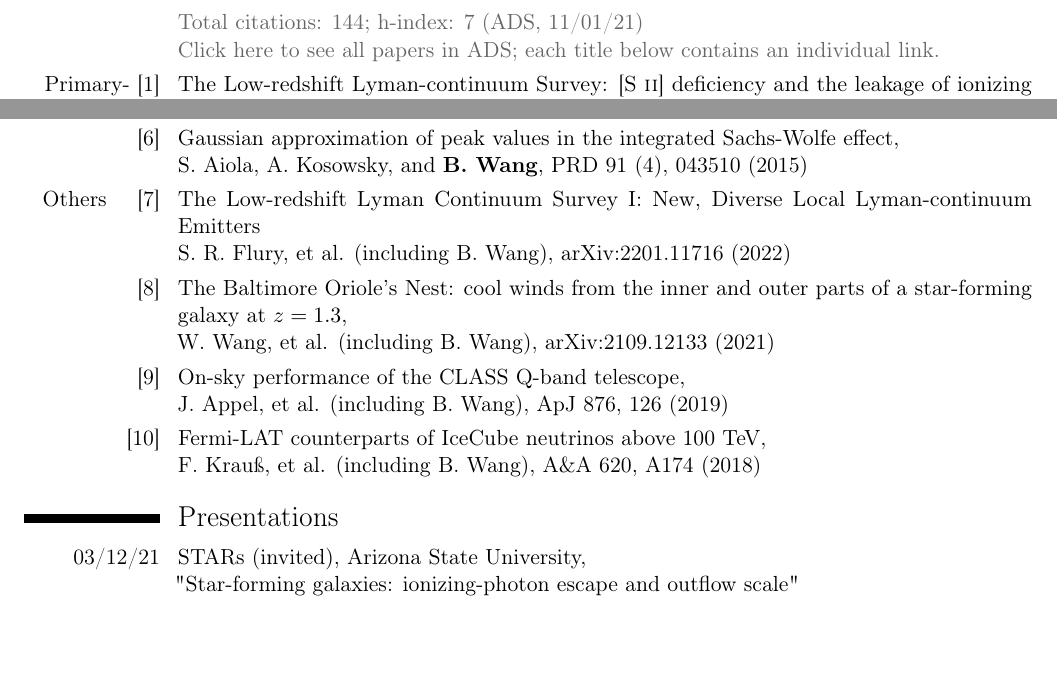
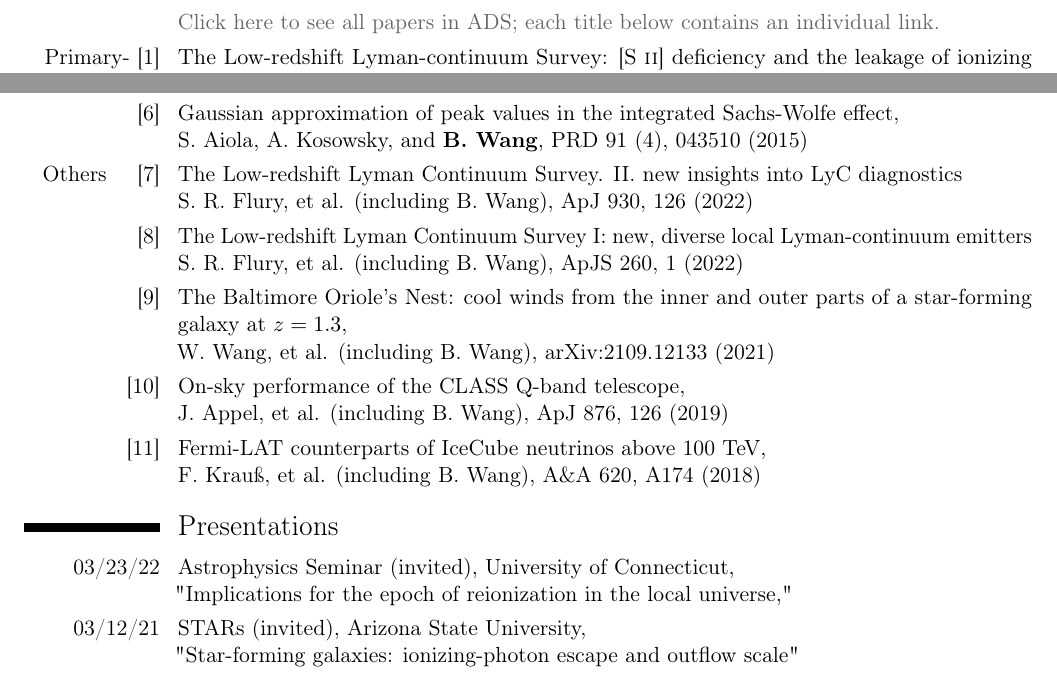
Before and after one commit to wangbingjie/wangbingjie.github.io, a LaTeX CV (Wang_Bingjie_CV.tex): two parts of page 2 of 3, joined at a grey line, cut at the place of the change, the shorter picture padded with empty space. Compiled offline with pdfLaTeX.

```diff
--- a/Wang_Bingjie_CV.tex
+++ b/Wang_Bingjie_CV.tex
@@ -28,9 +28,9 @@
 %\title{Curriculum Vitae {\small (updated 11/2014)}}
 %\title{Curriculum Vitae}
 %\title{R\ittexttt{\'{e}}sum\ittexttt{\'{e}}}
-\email{bwang@jhu.edu}
+\email{bwang@psu.edu}
 %\address{3900 N Charles Street}{Baltimore, MD 21218, USA}
-\address{Physics and Astronomy, Johns Hopkins University}{3400 N. Charles Street, Baltimore, MD 21218, USA}
+\address{Astronomy and Astrophysics, Penn State University}{520 Davey Laboratory, University Park, PA 16802, USA}
 %\phone{(000) 111 1112}
 %\fax{(000) 111 1113}
 %\mobile{+1 (412) 304-6768}
@@ -114,7 +114,8 @@
 
 \section{Refereed Publications}
 \vspace{-9pt}
-\cvline{}{\color{dgray} Total citations: 144; h-index: 7 {(ADS, 11/01/21)\newline \href{https://ui.adsabs.harvard.edu/search/p_=0&q=orcid\%3A0000-0001-9269-5046&sort=date\%20desc\%2C\%20bibcode\%20desc}{Click here to see all papers in ADS; each title below contains an individual link.}}}
+%\cvline{}{\color{dgray} Total citations: 144; h-index: 7 {(ADS, 11/01/21)\newline \href{https://ui.adsabs.harvard.edu/search/p_=0&q=orcid\%3A0000-0001-9269-5046&sort=date\%20desc\%2C\%20bibcode\%20desc}{Click here to see all papers in ADS; each title below contains an individual link.}}}
+\cvline{}{\color{dgray} \href{https://ui.adsabs.harvard.edu/search/p_=0&q=orcid\%3A0000-0001-9269-5046&sort=date\%20desc\%2C\%20bibcode\%20desc}{Click here to see all papers in ADS; each title below contains an individual link.}}
 \cvline{Primary- [1] author\hspace{26pt}}{\href{https://ui.adsabs.harvard.edu/abs/2021ApJ...916....3W/abstract}{The Low-redshift Lyman-continuum Survey: [S~\textsc{ii}] deficiency and the leakage of ionizing radiation,}
 \newline \textbf{B. Wang}, T. Heckman, and the survey collaboration, ApJ 916, 3 (2021)
 \newline -- \href{https://twitter.com/AAS_Office/status/1440419779689410560}{featured in {\textbf{AAS Journal Author Series}}}}
@@ -137,17 +138,15 @@
 %\newline -- contribution: calculated peak statistics on simulated CMB maps with desired correlations
 }
 
-\cvline{Others \hspace{8pt} [7]}{\href{https://ui.adsabs.harvard.edu/abs/2021arXiv210912133W/abstract}{The Low-redshift Lyman Continuum Survey I: New, Diverse Local Lyman-continuum Emitters} \newline S. R. Flury, et al. (including B. Wang), arXiv:2201.11716 (2022)
-%\newline -- contribution: commented on the manuscript
+\cvline{Others \hspace{8pt} [7]}{\href{https://ui.adsabs.harvard.edu/abs/2022ApJ...930..126F/abstract}{The Low-redshift Lyman Continuum Survey. II. new insights into LyC diagnostics} \newline S. R. Flury, et al. (including B. Wang), ApJ 930, 126 (2022)
 }
-\cvline{[8]}{\href{https://ui.adsabs.harvard.edu/abs/2021arXiv210912133W/abstract}{The Baltimore Oriole's Nest: cool winds from the inner and outer parts of a star-forming galaxy at $z=1.3$,} \newline W. Wang, et al. (including B. Wang), arXiv:2109.12133 (2021)
-%\newline -- contribution: commented on the manuscript
+\cvline{[8]}{\href{https://ui.adsabs.harvard.edu/abs/2022ApJS..260....1F/abstract}{The Low-redshift Lyman Continuum Survey I: new, diverse local Lyman-continuum emitters} \newline S. R. Flury, et al. (including B. Wang), ApJS 260, 1 (2022)
 }
-\cvline{[9]}{\href{https://ui.adsabs.harvard.edu/abs/2019ApJ...876..126A/abstract}{On-sky performance of the CLASS Q-band telescope,} \newline J. Appel, et al. (including B. Wang), ApJ 876, 126 (2019)
-%\newline -- contribution: commented on the manuscript
+\cvline{[9]}{\href{https://ui.adsabs.harvard.edu/abs/2021arXiv210912133W/abstract}{The Baltimore Oriole's Nest: cool winds from the inner and outer parts of a star-forming galaxy at $z=1.3$,} \newline W. Wang, et al. (including B. Wang), arXiv:2109.12133 (2021)
 }
-\cvline{[10]}{\href{https://ui.adsabs.harvard.edu/abs/2018arXiv181008482K/abstract}{Fermi-LAT counterparts of IceCube neutrinos above 100 TeV,} \newline F. Krau\ss,  et al. (including B. Wang),  A\&A 620, A174  (2018)
-%\newline -- contribution: devised broadband spectral energy distributions from Swift and Fermi data
+\cvline{[10]}{\href{https://ui.adsabs.harvard.edu/abs/2019ApJ...876..126A/abstract}{On-sky performance of the CLASS Q-band telescope,} \newline J. Appel, et al. (including B. Wang), ApJ 876, 126 (2019)
+}
+\cvline{[11]}{\href{https://ui.adsabs.harvard.edu/abs/2018arXiv181008482K/abstract}{Fermi-LAT counterparts of IceCube neutrinos above 100 TeV,} \newline F. Krau\ss,  et al. (including B. Wang),  A\&A 620, A174  (2018)
 }
 
 %\cvline{Proceedings}{\href{http://arxiv.org/abs/1502.02147}{TANAMI counterparts to IceCube high-energy neutrino events,} \newline
@@ -189,9 +188,9 @@
 %{} "The Low-redshift Lyman-continuum Survey: [S~\textsc{ii}] deficiency and the leakage of ionizing radiation," \newline
 %To be publicly available mid September.
 %}
-%\cvitem{03/23/22}{Astrophysics Seminar (invited), University of Connecticut,\newline
-%{} "Implications for the epoch of reionization in the local universe,"
-%}
+\cvitem{03/23/22}{Astrophysics Seminar (invited), University of Connecticut,\newline
+{} "Implications for the epoch of reionization in the local universe,"
+}
 \cvitem{03/12/21}{STARs (invited), Arizona State University, \newline
 {} "Star-forming galaxies: ionizing-photon escape and outflow scale"}
 \cvitem{01/12/21}{Dissertation talk, 237$^{\textrm{th}}$ Meeting of the American Astronomical Society, \newline
```
Also changed, not shown: Wang_Bingjie_CV.pdf, Wang_Bingjie_CV.tex (6 more changed lines), 1 other file.
